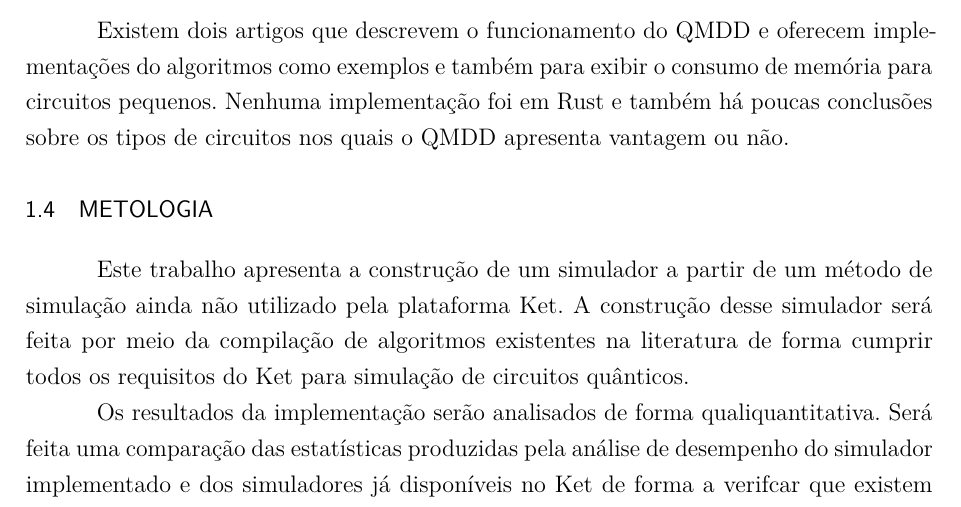
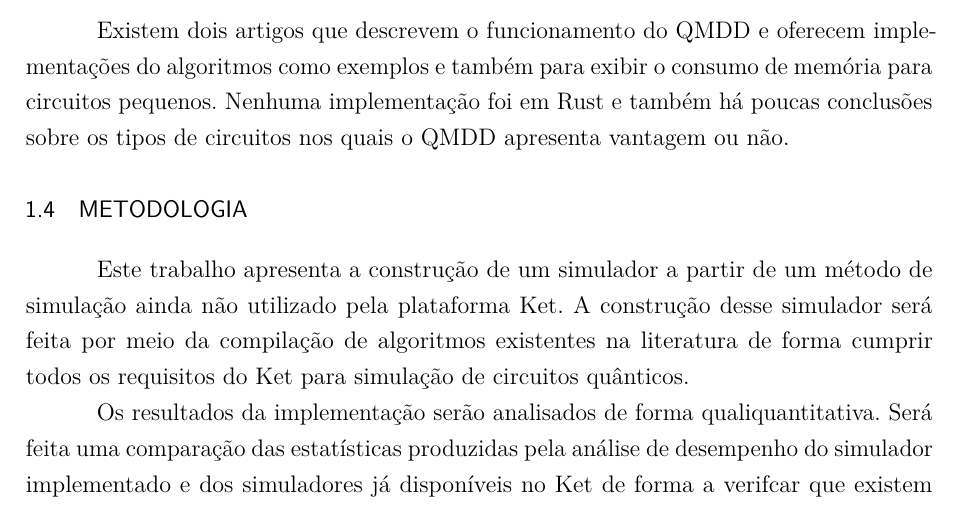
Before and after one commit to gabisartori/tcc-qmdd, a LaTeX thesis (relatorio/main.tex, which reads relatorio/chapters/1-chapter.tex): part of page 12 of 36, cut so that both start at the same text. Compiled offline with pdfLaTeX.

Commit message:
METOLOGIA CRY LAUGH EMOJI

```diff
--- a/relatorio/chapters/1-chapter.tex
+++ b/relatorio/chapters/1-chapter.tex
@@ -53,7 +53,7 @@ Implementar um novo método de simulação para o Ket, que poderá ser escolhido
 % TODO: Mencionar o trabalho
 Existem dois artigos que descrevem o funcionamento do QMDD e oferecem implementações do algoritmos como exemplos e também para exibir o consumo de memória para circuitos pequenos. Nenhuma implementação foi em Rust e também há poucas conclusões sobre os tipos de circuitos nos quais o QMDD apresenta vantagem ou não.
 
-\section{Metologia}
+\section{Metodologia}
 
 Este trabalho apresenta a construção de um simulador a partir de um método de simulação ainda não utilizado pela plataforma Ket. A construção desse simulador será feita por meio da compilação de algoritmos existentes na literatura de forma cumprir todos os requisitos do Ket para simulação de circuitos quânticos.
 
```
